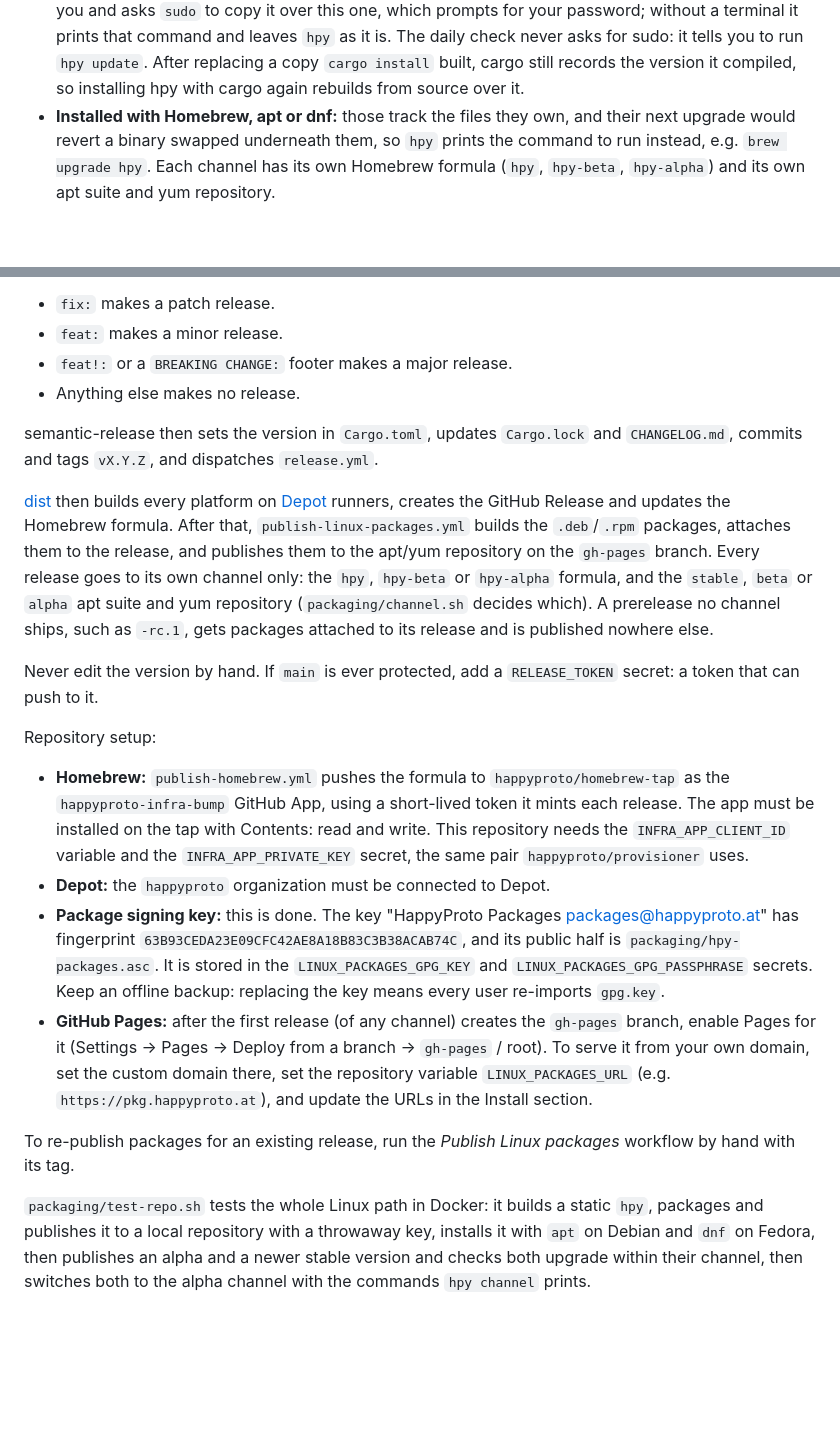
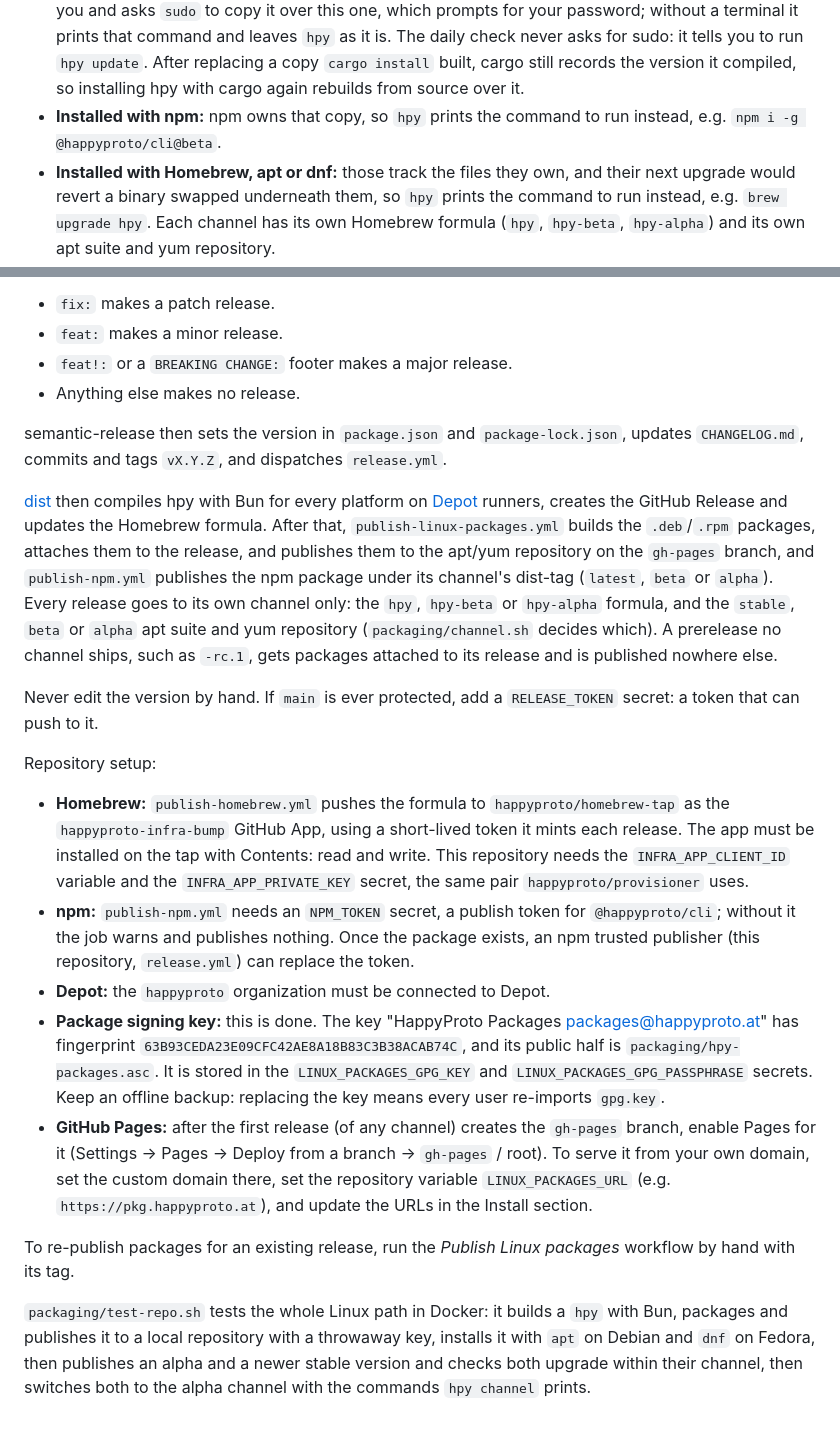
Before and after one commit to happyproto/cli, a Markdown page: README.md, 2 parts joined by grey strips. Rendered like a GitHub page; blank space fills up the shorter version.

```diff
--- a/README.md
+++ b/README.md
@@ -521,6 +529,8 @@ seconds.
   to run `hpy update`. After replacing a
   copy `cargo install` built, cargo still records the version it compiled, so
   installing hpy with cargo again rebuilds from source over it.
+- **Installed with npm:** npm owns that copy, so `hpy` prints the command to
+  run instead, e.g. `npm i -g @happyproto/cli@beta`.
 - **Installed with Homebrew, apt or dnf:** those track the files they own, and
   their next upgrade would revert a binary swapped underneath them, so `hpy`
   prints the command to run instead, e.g. `brew upgrade hpy`. Each channel has
@@ -649,14 +680,16 @@ the last release:
 - `feat!:` or a `BREAKING CHANGE:` footer makes a major release.
 - Anything else makes no release.
 
-semantic-release then sets the version in `Cargo.toml`, updates `Cargo.lock`
-and `CHANGELOG.md`, commits and tags `vX.Y.Z`, and dispatches `release.yml`.
+semantic-release then sets the version in `package.json` and
+`package-lock.json`, updates `CHANGELOG.md`, commits and tags `vX.Y.Z`, and
+dispatches `release.yml`.
 
-[dist](https://opensource.axo.dev/cargo-dist/) then builds every platform on
-[Depot](https://depot.dev) runners, creates the GitHub Release and updates the
+[dist](https://opensource.axo.dev/cargo-dist/) then compiles hpy with Bun for
+every platform on [Depot](https://depot.dev) runners, creates the GitHub Release and updates the
 Homebrew formula. After that, `publish-linux-packages.yml` builds the
 `.deb`/`.rpm` packages, attaches them to the release, and publishes them to the
-apt/yum repository on the `gh-pages` branch. Every release goes to its own
+apt/yum repository on the `gh-pages` branch, and `publish-npm.yml` publishes
+the npm package under its channel's dist-tag (`latest`, `beta` or `alpha`). Every release goes to its own
 channel only: the `hpy`, `hpy-beta` or `hpy-alpha` formula, and the `stable`,
 `beta` or `alpha` apt suite and yum repository (`packaging/channel.sh` decides
 which). A prerelease no channel ships, such as `-rc.1`, gets packages attached
@@ -673,6 +706,10 @@ Repository setup:
   tap with Contents: read and write. This repository needs the
   `INFRA_APP_CLIENT_ID` variable and the `INFRA_APP_PRIVATE_KEY` secret, the
   same pair `happyproto/provisioner` uses.
+- **npm:** `publish-npm.yml` needs an `NPM_TOKEN` secret, a publish token for
+  `@happyproto/cli`; without it the job warns and publishes nothing. Once the
+  package exists, an npm trusted publisher (this repository, `release.yml`)
+  can replace the token.
 - **Depot:** the `happyproto` organization must be connected to Depot.
 - **Package signing key:** this is done. The key "HappyProto Packages
   <packages@happyproto.at>" has fingerprint
@@ -690,7 +727,7 @@ To re-publish packages for an existing release, run the *Publish Linux
 packages* workflow by hand with its tag.
 
 `packaging/test-repo.sh` tests the whole Linux path in Docker: it builds a
-static `hpy`, packages and publishes it to a local repository with a
+`hpy` with Bun, packages and publishes it to a local repository with a
 throwaway key, installs it with `apt` on Debian and `dnf` on Fedora, then
 publishes an alpha and a newer stable version and checks both upgrade within
 their channel, then switches both to the alpha channel with the commands
```
Also changed, not shown: other parts of README.md (+43 -14 lines).
